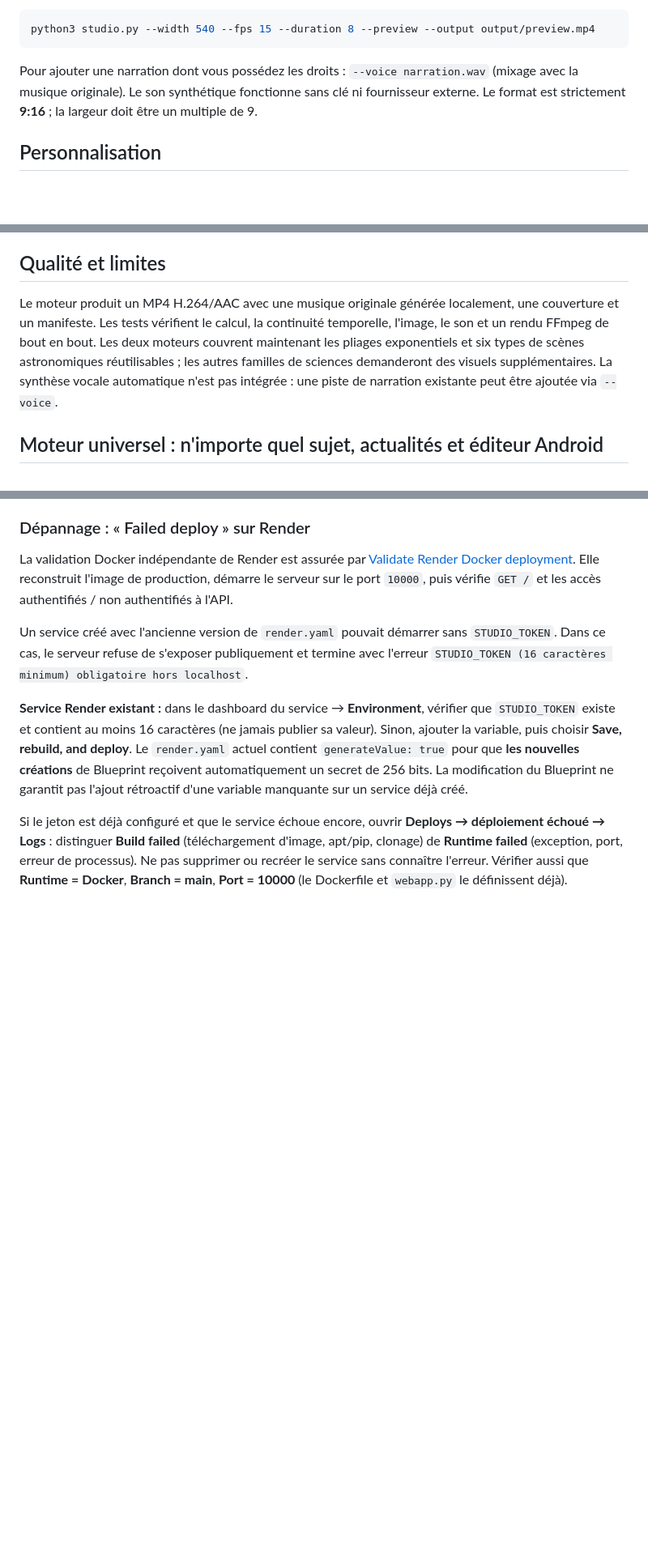
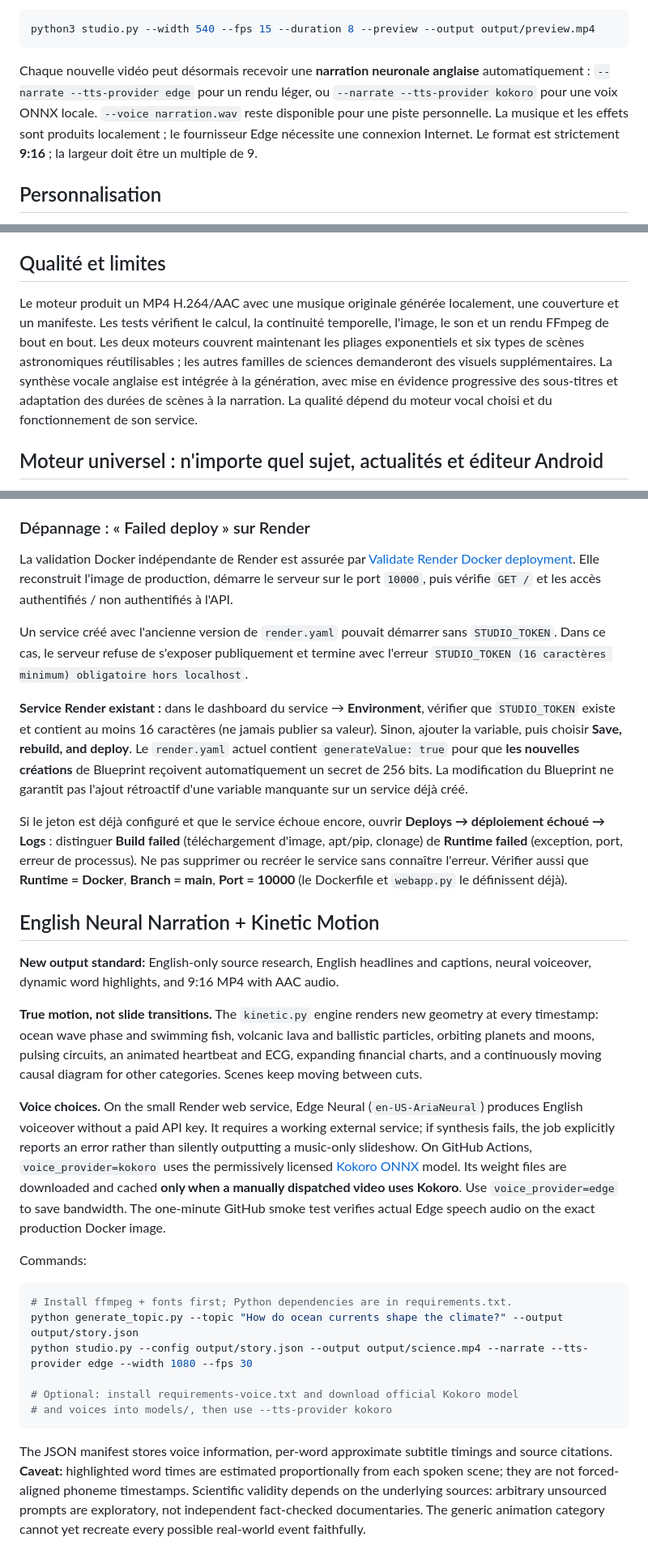
Before and after one commit to dbrckk/Production-vid-o-verticale-, a Markdown page: README.md, 3 parts joined by grey strips. Shown at 81% size. GitHub-like rendering; blank space fills up the shorter version.

Commit message:
Document English neural voice, physical animations, source limits and zero-paid-API workflows

````diff
--- a/README.md
+++ b/README.md
@@ -47,7 +47,7 @@ Pour un rendu de vérification rapide :
 python3 studio.py --width 540 --fps 15 --duration 8 --preview --output output/preview.mp4
 ```
 
-Pour ajouter une narration dont vous possédez les droits : `--voice narration.wav` (mixage avec la musique originale). Le son synthétique fonctionne sans clé ni fournisseur externe. Le format est strictement **9:16** ; la largeur doit être un multiple de 9.
+Chaque nouvelle vidéo peut désormais recevoir une **narration neuronale anglaise** automatiquement : `--narrate --tts-provider edge` pour un rendu léger, ou `--narrate --tts-provider kokoro` pour une voix ONNX locale. `--voice narration.wav` reste disponible pour une piste personnelle. La musique et les effets sont produits localement ; le fournisseur Edge nécessite une connexion Internet. Le format est strictement **9:16** ; la largeur doit être un multiple de 9.
 
 ## Personnalisation
 
@@ -57,7 +57,7 @@ Pour ajouter une narration dont vous possédez les droits : `--voice narration.w
 
 ## Qualité et limites
 
-Le moteur produit un MP4 H.264/AAC avec une musique originale générée localement, une couverture et un manifeste. Les tests vérifient le calcul, la continuité temporelle, l'image, le son et un rendu FFmpeg de bout en bout. Les deux moteurs couvrent maintenant les pliages exponentiels et six types de scènes astronomiques réutilisables ; les autres familles de sciences demanderont des visuels supplémentaires. La synthèse vocale automatique n'est pas intégrée : une piste de narration existante peut être ajoutée via `--voice`.
+Le moteur produit un MP4 H.264/AAC avec une musique originale générée localement, une couverture et un manifeste. Les tests vérifient le calcul, la continuité temporelle, l'image, le son et un rendu FFmpeg de bout en bout. Les deux moteurs couvrent maintenant les pliages exponentiels et six types de scènes astronomiques réutilisables ; les autres familles de sciences demanderont des visuels supplémentaires. La synthèse vocale anglaise est intégrée à la génération, avec mise en évidence progressive des sous-titres et adaptation des durées de scènes à la narration. La qualité dépend du moteur vocal choisi et du fonctionnement de son service.
 
 ## Moteur universel : n'importe quel sujet, actualités et éditeur Android
 
@@ -147,3 +147,25 @@ Un service créé avec l'ancienne version de `render.yaml` pouvait démarrer san
 **Service Render existant :** dans le dashboard du service → **Environment**, vérifier que `STUDIO_TOKEN` existe et contient au moins 16 caractères (ne jamais publier sa valeur). Sinon, ajouter la variable, puis choisir **Save, rebuild, and deploy**. Le `render.yaml` actuel contient `generateValue: true` pour que **les nouvelles créations** de Blueprint reçoivent automatiquement un secret de 256 bits. La modification du Blueprint ne garantit pas l'ajout rétroactif d'une variable manquante sur un service déjà créé.
 
 Si le jeton est déjà configuré et que le service échoue encore, ouvrir **Deploys → déploiement échoué → Logs** : distinguer **Build failed** (téléchargement d'image, apt/pip, clonage) de **Runtime failed** (exception, port, erreur de processus). Ne pas supprimer ou recréer le service sans connaître l'erreur. Vérifier aussi que **Runtime = Docker**, **Branch = main**, **Port = 10000** (le Dockerfile et `webapp.py` le définissent déjà).
+
+
+## English Neural Narration + Kinetic Motion
+
+**New output standard:** English-only source research, English headlines and captions, neural voiceover, dynamic word highlights, and 9:16 MP4 with AAC audio.
+
+**True motion, not slide transitions.** The `kinetic.py` engine renders new geometry at every timestamp: ocean wave phase and swimming fish, volcanic lava and ballistic particles, orbiting planets and moons, pulsing circuits, an animated heartbeat and ECG, expanding financial charts, and a continuously moving causal diagram for other categories. Scenes keep moving between cuts.
+
+**Voice choices.** On the small Render web service, Edge Neural (`en-US-AriaNeural`) produces English voiceover without a paid API key. It requires a working external service; if synthesis fails, the job explicitly reports an error rather than silently outputting a music-only slideshow. On GitHub Actions, `voice_provider=kokoro` uses the permissively licensed [Kokoro ONNX](https://github.com/thewh1teagle/kokoro-onnx) model. Its weight files are downloaded and cached **only when a manually dispatched video uses Kokoro**. Use `voice_provider=edge` to save bandwidth. The one-minute GitHub smoke test verifies actual Edge speech audio on the exact production Docker image.
+
+Commands:
+
+```bash
+# Install ffmpeg + fonts first; Python dependencies are in requirements.txt.
+python generate_topic.py --topic "How do ocean currents shape the climate?" --output output/story.json
+python studio.py --config output/story.json --output output/science.mp4 --narrate --tts-provider edge --width 1080 --fps 30
+
+# Optional: install requirements-voice.txt and download official Kokoro model
+# and voices into models/, then use --tts-provider kokoro
+```
+
+The JSON manifest stores voice information, per-word approximate subtitle timings and source citations. **Caveat:** highlighted word times are estimated proportionally from each spoken scene; they are not forced-aligned phoneme timestamps. Scientific validity depends on the underlying sources: arbitrary unsourced prompts are exploratory, not independent fact-checked documentaries. The generic animation category cannot yet recreate every possible real-world event faithfully.
````
Also changed, not shown: other parts of README.md (+1 -1 lines).
